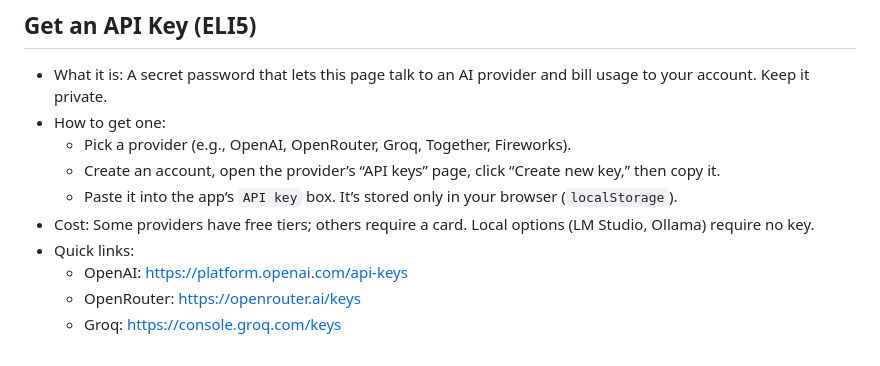
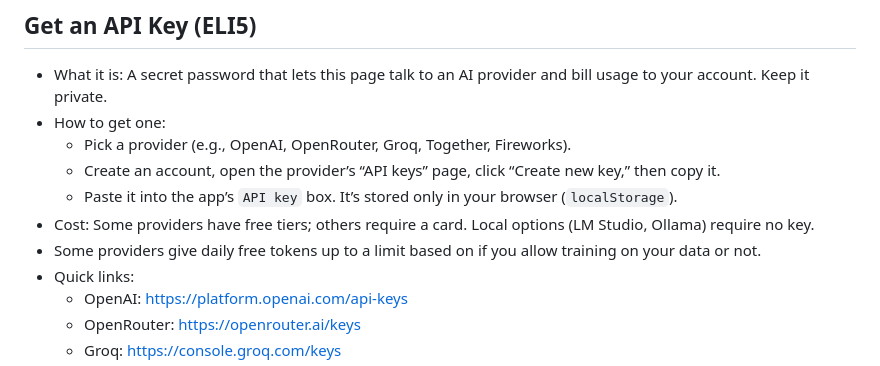
Before and after one commit to helix4u/Bible-Styler, a Markdown page: README.md, the part around the change. GitHub-like rendering.

```diff
--- a/README.md
+++ b/README.md
@@ -125,6 +125,7 @@ Model list fetch is robust: it tries `/models`, `/v1/models`, and Ollama `/api/t
   - Create an account, open the provider’s “API keys” page, click “Create new key,” then copy it.
   - Paste it into the app’s `API key` box. It’s stored only in your browser (`localStorage`).
 - Cost: Some providers have free tiers; others require a card. Local options (LM Studio, Ollama) require no key.
+- Some providers give daily free tokens up to a limit based on if you allow training on your data or not.
 - Quick links:
   - OpenAI: https://platform.openai.com/api-keys
   - OpenRouter: https://openrouter.ai/keys
```
